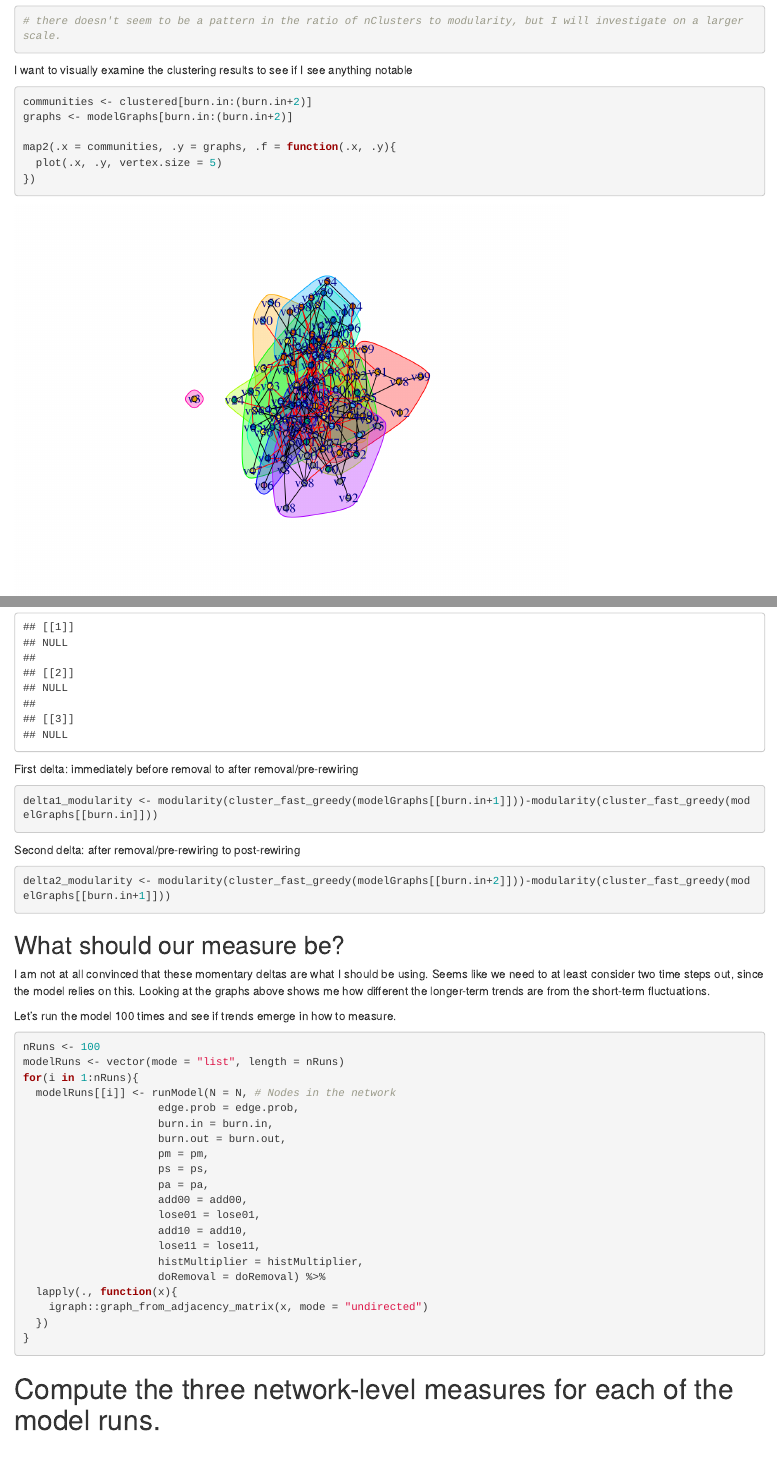
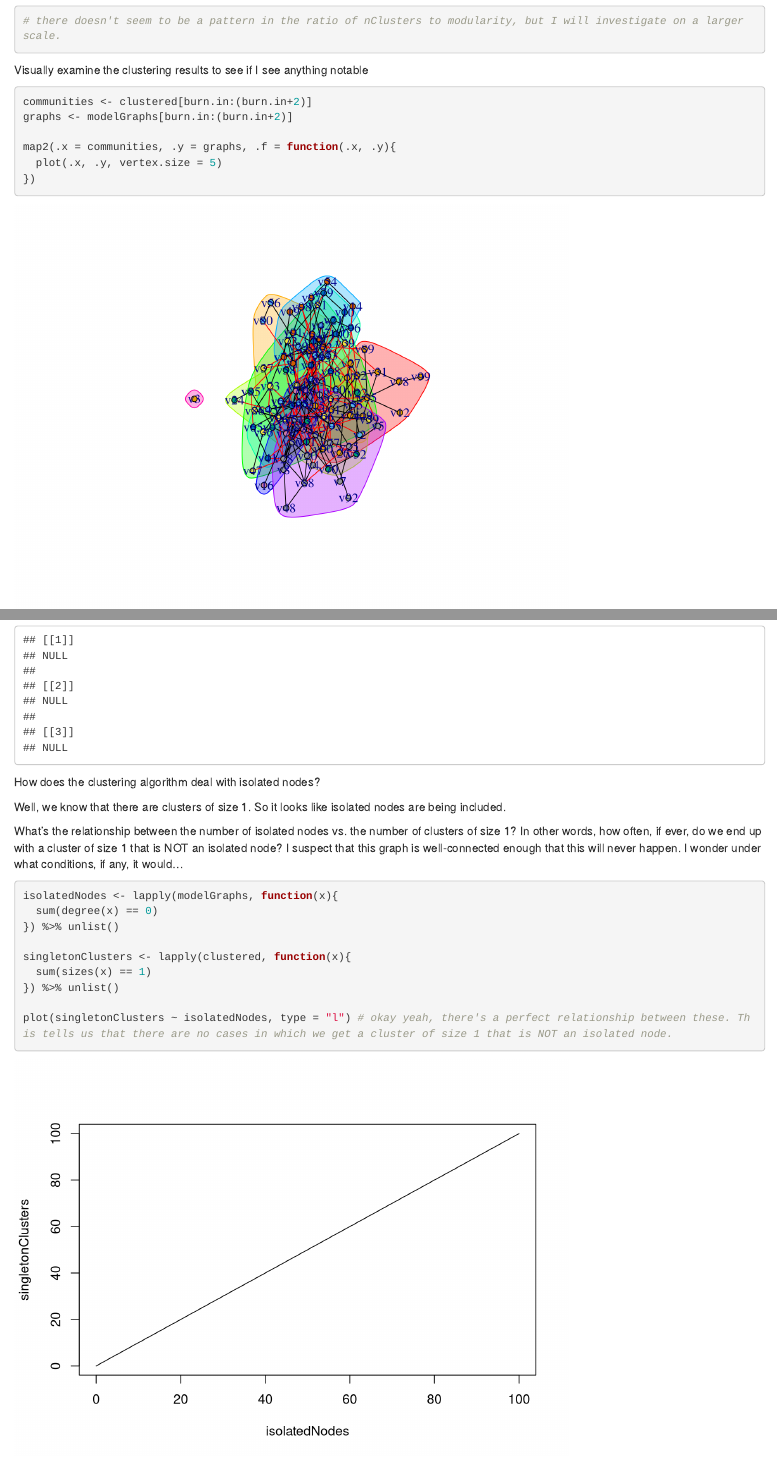
Before and after one commit to kaijagahm/toyModel, an R Markdown document (postABSTesting.Rmd): the page in a window 1100 px wide, from 8050 px down, and a second part further down, joined at a grey line. Rendered offline with R 4.5, knitr and Pandoc, with nearby package versions; code that draws random numbers runs with fixed seeds of ours.

Commit message:
#7 cluster_fast_greedy makes isolated nodes into singleton clusters.

````diff
--- a/postABSTesting.Rmd
+++ b/postABSTesting.Rmd
@@ -204,7 +204,7 @@ modularities %>%
 # there doesn't seem to be a pattern in the ratio of nClusters to modularity, but I will investigate on a larger scale.
 ```
 
-I want to visually examine the clustering results to see if I see anything notable
+Visually examine the clustering results to see if I see anything notable
 ```{r}
 communities <- clustered[burn.in:(burn.in+2)]
 graphs <- modelGraphs[burn.in:(burn.in+2)]
@@ -213,6 +213,24 @@ map2(.x = communities, .y = graphs, .f = function(.x, .y){
   plot(.x, .y, vertex.size = 5)
 })
 
+```
+
+How does the clustering algorithm deal with isolated nodes?
+
+Well, we know that there are clusters of size 1. So it looks like isolated nodes are being included.
+
+What's the relationship between the number of isolated nodes vs. the number of clusters of size 1? In other words, how often, if ever, do we end up with a cluster of size 1 that is NOT an isolated node? I suspect that this graph is well-connected enough that this will never happen. I wonder under what conditions, if any, it would...
+
+```{r}
+isolatedNodes <- lapply(modelGraphs, function(x){
+  sum(degree(x) == 0)
+}) %>% unlist()
+
+singletonClusters <- lapply(clustered, function(x){
+  sum(sizes(x) == 1)
+}) %>% unlist()
+
+plot(singletonClusters ~ isolatedNodes, type = "l") # okay yeah, there's a perfect relationship between these. This tells us that there are no cases in which we get a cluster of size 1 that is NOT an isolated node.
 ```
 
 
````
